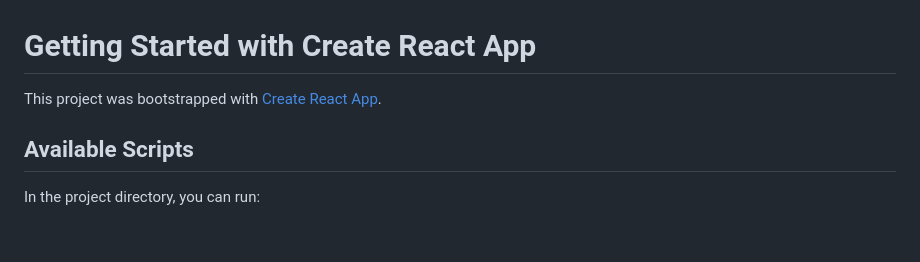
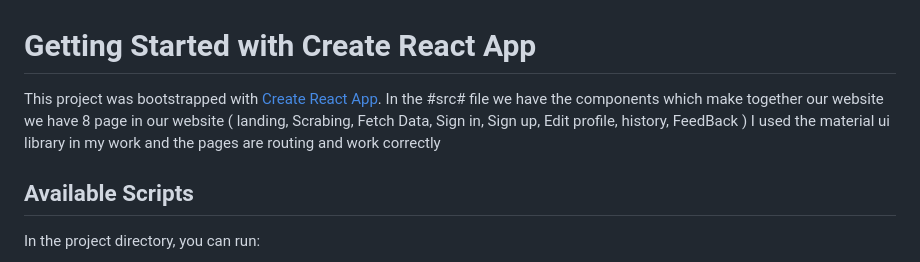
Before and after one commit to Hamdosh24/Deceptive_Reviwes_Detection, a Markdown page: FrontEnd/README.md, the part around the change. Drawn GitHub-style; blank space fills up the shorter version.

Commit message:
Update README.md
explain about the pages

```diff
--- a/FrontEnd/README.md
+++ b/FrontEnd/README.md
@@ -1,6 +1,10 @@
 # Getting Started with Create React App
 
 This project was bootstrapped with [Create React App](https://github.com/facebook/create-react-app).
+In the #src# file we have the components which make together our website
+we have 8 page in our website ( landing, Scrabing, Fetch Data, Sign in, Sign up, Edit profile, history, FeedBack )
+I used the material ui library in my work
+and the pages are routing and work correctly
 
 ## Available Scripts
 
```
